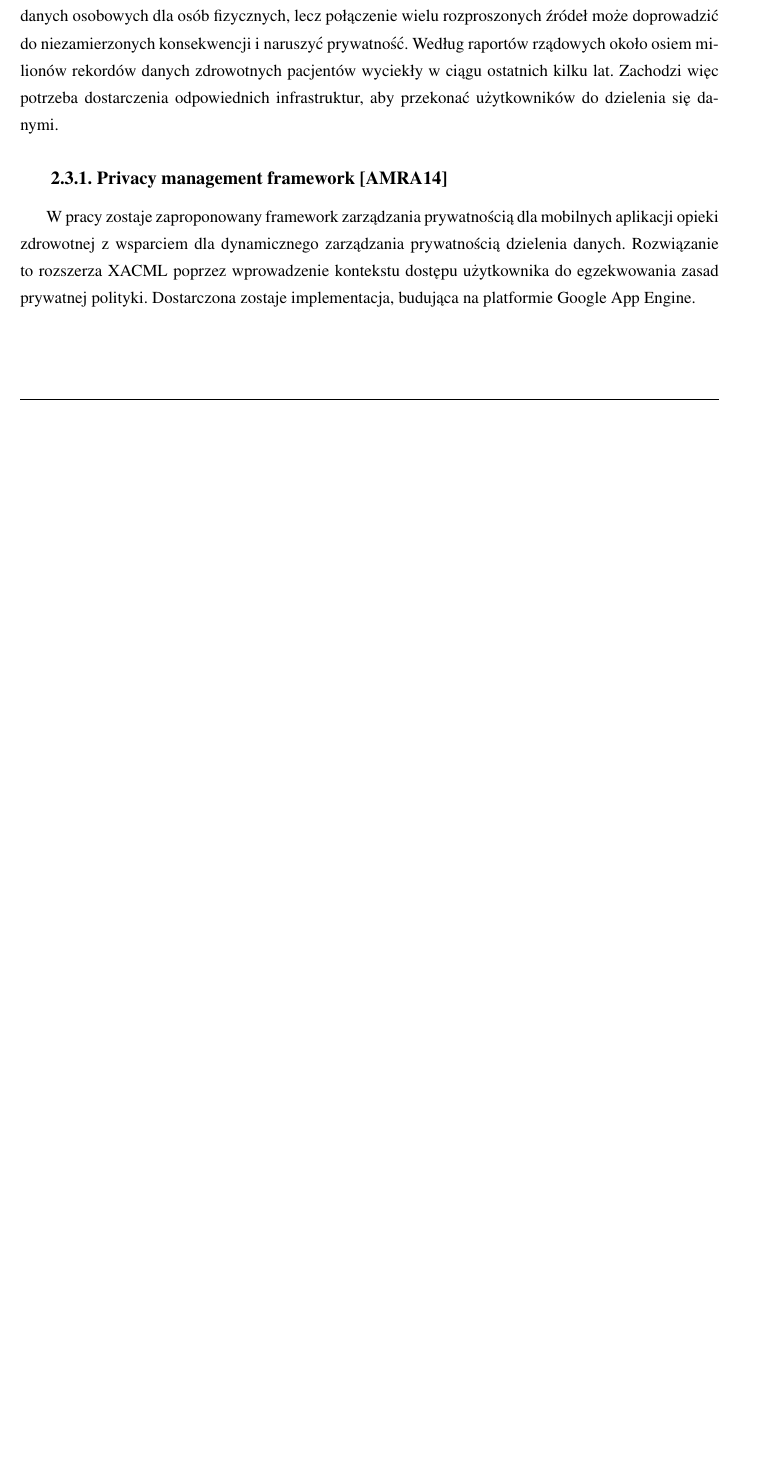
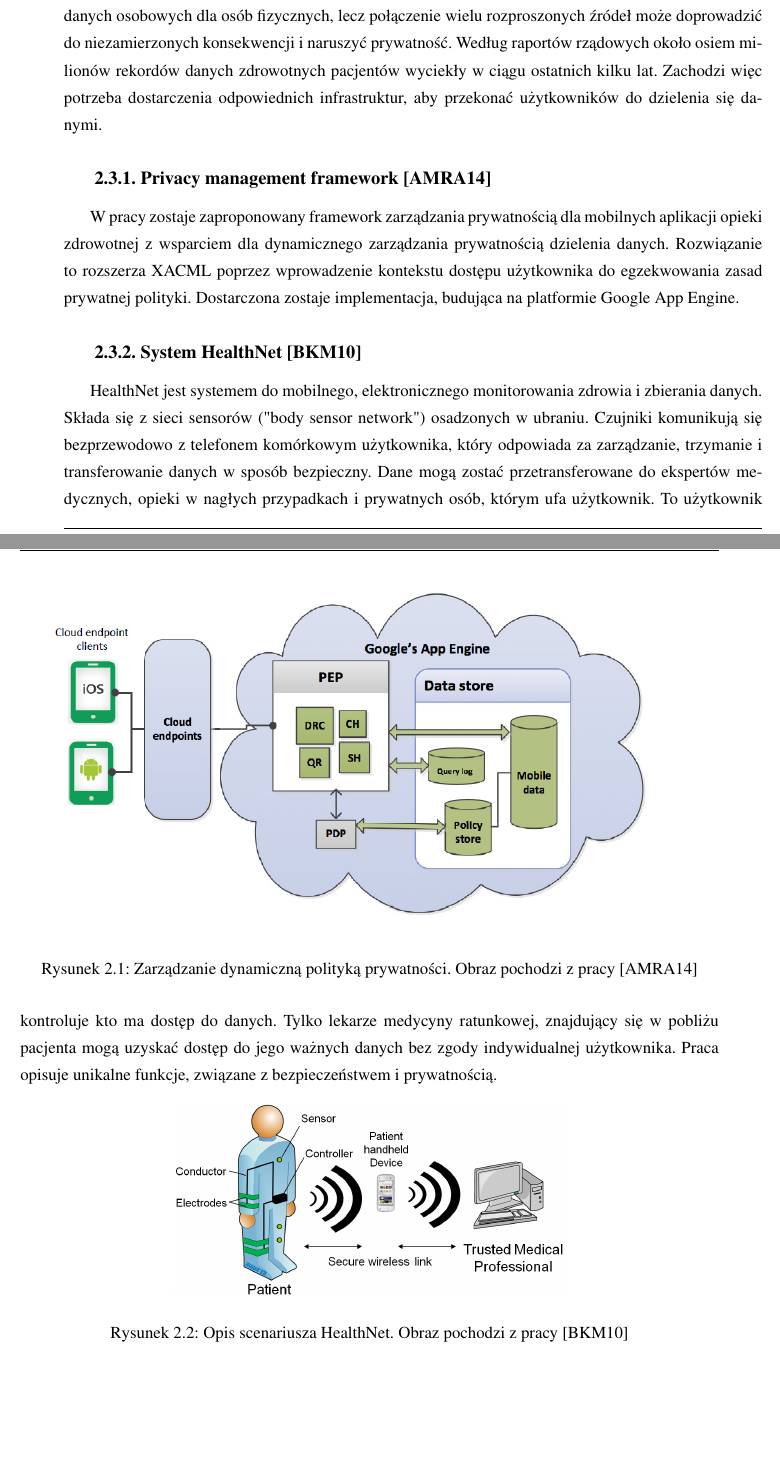
Before and after one commit to gre123/mHealth4SIM, a LaTeX thesis (referat-alt.tex, which reads rozdzial2.tex): part of page 7 of 12 before the commit and two parts of pages 8 and 9 of 15 after it, the two joined at a grey line, cut so that both start at the same text, the shorter picture padded with empty space. Compiled offline with pdfLaTeX.

Commit message:
Dalej referacik

```diff
--- a/referat-alt.tex
+++ b/referat-alt.tex
@@ -44,7 +44,7 @@
 \thesistype{Systemy informatyczne w medycynie - raport}
 %\thesistype{Master of Science Thesis}
 
-\supervisor{dr hab. Marcin Szpyrka, prof. n.}
+%\supervisor{dr hab. Marcin Szpyrka, prof. n.}
 %\supervisor{Marcin Szpyrka PhD, DSc}
 
 \degreeprogramme{Informatyka}
--- a/rozdzial2.tex
+++ b/rozdzial2.tex
@@ -44,3 +59,19 @@ Zgodnie z pracą \cite{Ammar2014}, aplikacje mobilne zbierają dane z wszechobec
 
 \subsection{Privacy management framework \cite{Ammar2014}}
 W pracy zostaje zaproponowany framework zarządzania prywatnością dla mobilnych aplikacji opieki zdrowotnej z wsparciem dla dynamicznego zarządzania prywatnością dzielenia danych. Rozwiązanie to rozszerza XACML poprzez wprowadzenie kontekstu dostępu użytkownika do egzekwowania zasad prywatnej polityki. Dostarczona zostaje implementacja, budująca na platformie Google App Engine.
+
+\begin{figure}[h!]
+	\centering
+		\includegraphics[scale=0.6]{MobiDyc_Private_Mobile-Based_Health_Data_Sharing_Through_fig1}
+	\caption{Zarządzanie dynamiczną polityką prywatności. Obraz pochodzi z pracy \cite{Ammar2014}}
+\end{figure}
+
+
+\subsection{System HealthNet \cite{5534981}}
+HealthNet jest systemem do mobilnego, elektronicznego monitorowania zdrowia i zbierania danych. Składa się z sieci sensorów ("body sensor network") osadzonych w ubraniu. Czujniki komunikują się bezprzewodowo z telefonem komórkowym użytkownika, który odpowiada za zarządzanie, trzymanie i transferowanie danych w sposób bezpieczny. Dane mogą zostać przetransferowane do ekspertów medycznych, opieki w nagłych przypadkach i prywatnych osób, którym ufa użytkownik. To użytkownik kontroluje kto ma dostęp do danych. Tylko lekarze medycyny ratunkowej, znajdujący się w pobliżu pacjenta mogą uzyskać dostęp do jego ważnych danych bez zgody indywidualnej użytkownika. Praca opisuje unikalne funkcje, związane z bezpieczeństwem i prywatnością.
+
+\begin{figure}[h!]
+	\centering
+		\includegraphics[scale=0.3]{Security_and_Privacy_for_Mobile_Electronic_Health_Monitoring_and_Recording_Systems_fig1}
+	\caption{Opis scenariusza HealthNet. Obraz pochodzi z pracy \cite{5534981}}
+\end{figure}
```
Also changed, not shown: MobiDyc_Private_Mobile-Based_Health_Data_Sharing_Through_fig1.png (added), Security_and_Privacy_for_Mobile_Electronic_Health_Monitoring_and_Recording_Systems_fig1.png (added), rozdzial2.tex (19 more changed lines).
